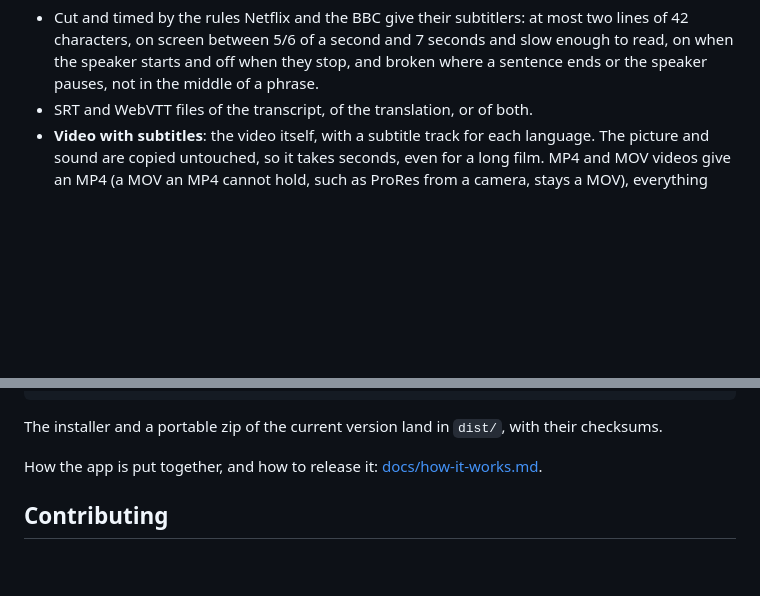
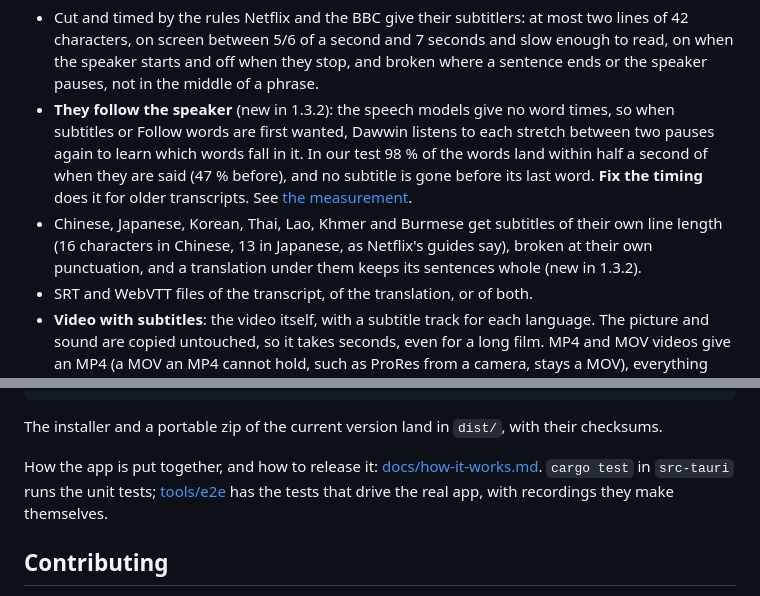
Before and after one commit to BaraaJadaan/dawwin, a Markdown page: README.md, 2 parts joined by grey strips. Drawn GitHub-style; blank space fills up the shorter version.

```diff
--- a/README.md
+++ b/README.md
@@ -85,6 +92,14 @@ subscription, no limit on hours.
   characters, on screen between 5/6 of a second and 7 seconds and slow enough to read, on when the
   speaker starts and off when they stop, and broken where a sentence ends or the speaker pauses, not
   in the middle of a phrase.
+- **They follow the speaker** (new in 1.3.2): the speech models give no word times, so when subtitles or
+  Follow words are first wanted, Dawwin listens to each stretch between two pauses again to learn which
+  words fall in it. In our test 98 % of the words land within half a second of when they are said
+  (47 % before), and no subtitle is gone before its last word. **Fix the timing** does it for older
+  transcripts. See [the measurement](tools/timing/README.md).
+- Chinese, Japanese, Korean, Thai, Lao, Khmer and Burmese get subtitles of their own line length (16
+  characters in Chinese, 13 in Japanese, as Netflix's guides say), broken at their own punctuation,
+  and a translation under them keeps its sentences whole (new in 1.3.2).
 - SRT and WebVTT files of the transcript, of the translation, or of both.
 - **Video with subtitles**: the video itself, with a subtitle track for each language. The picture and
   sound are copied untouched, so it takes seconds, even for a long film. MP4 and MOV videos give an
@@ -201,6 +228,8 @@ npm run build
 The installer and a portable zip of the current version land in `dist/`, with their checksums.
 
 How the app is put together, and how to release it: [docs/how-it-works.md](docs/how-it-works.md).
+`cargo test` in `src-tauri` runs the unit tests; [tools/e2e](tools/e2e) has the tests that drive the real
+app, with recordings they make themselves.
 
 ## Contributing
 
```
Also changed, not shown: other parts of README.md (+22 -3 lines), docs/how-it-works.md (+31 -8 lines), docs/screenshots/home.png, 7 other files.
